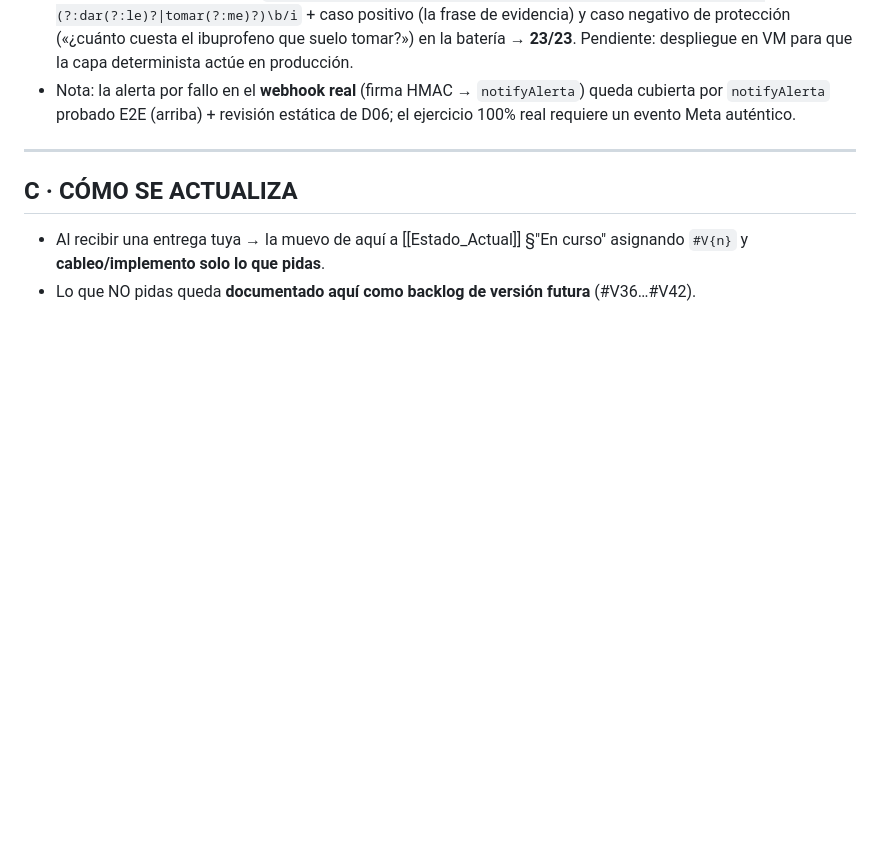
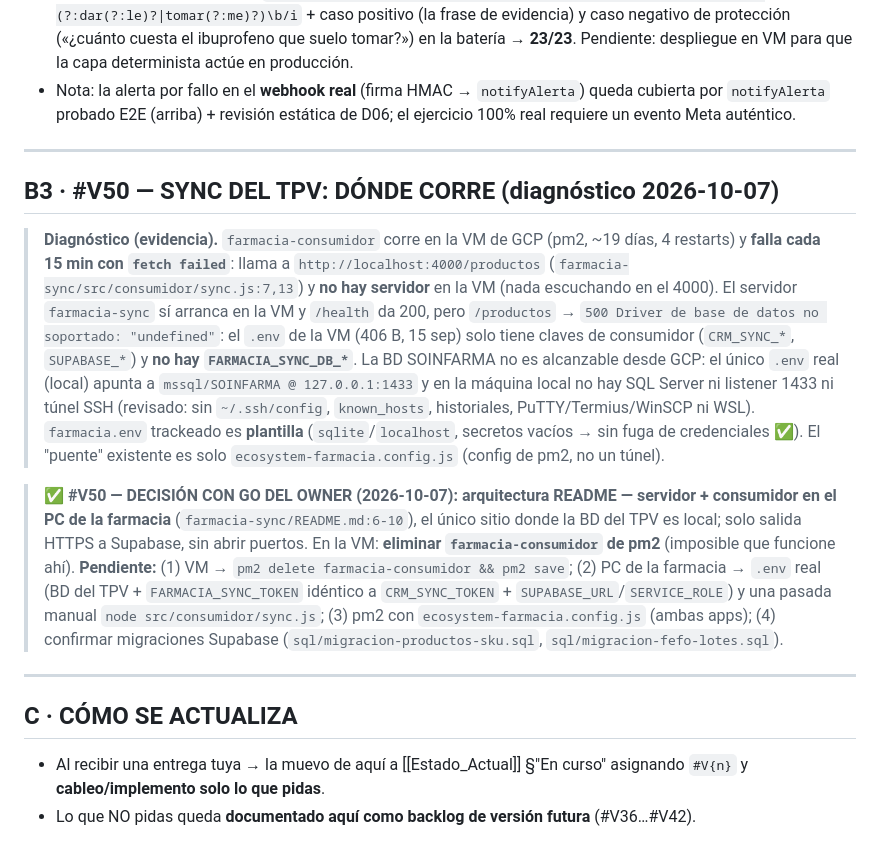
Before and after one commit to JorgeRomhain0407/CRM-DFD, a Markdown page: Docs_Obsidian/03_Progreso/En_Progreso.md, the part around one of its changes. Rendered like a GitHub page; blank space fills up the shorter version.

Commit message:
docs(#V50): diagnostico sync del TPV - consumidor en VM sin servidor ni BD alcanzable; decision arquitectura README (servidor+consumidor en el PC de la farmacia) y retira de pm2 en la VM

```diff
--- a/Docs_Obsidian/03_Progreso/En_Progreso.md
+++ b/Docs_Obsidian/03_Progreso/En_Progreso.md
@@ -97,6 +97,15 @@ tags: [progreso, pendientes, backlog, mejoras, versiones-futuras]
 
 ---
 
+## B3 · #V50 — SYNC DEL TPV: DÓNDE CORRE (diagnóstico 2026-10-07)
+
+> **Diagnóstico (evidencia).** `farmacia-consumidor` corre en la VM de GCP (pm2, ~19 días, 4 restarts) y **falla cada 15 min con `fetch failed`**: llama a `http://localhost:4000/productos` (`farmacia-sync/src/consumidor/sync.js:7,13`) y **no hay servidor** en la VM (nada escuchando en el 4000). El servidor `farmacia-sync` sí arranca en la VM y `/health` da 200, pero `/productos` → `500 Driver de base de datos no soportado: "undefined"`: el `.env` de la VM (406 B, 15 sep) solo tiene claves de consumidor (`CRM_SYNC_*`, `SUPABASE_*`) y **no hay `FARMACIA_SYNC_DB_*`**. La BD SOINFARMA no es alcanzable desde GCP: el único `.env` real (local) apunta a `mssql/SOINFARMA @ 127.0.0.1:1433` y en la máquina local no hay SQL Server ni listener 1433 ni túnel SSH (revisado: sin `~/.ssh/config`, `known_hosts`, historiales, PuTTY/Termius/WinSCP ni WSL). `farmacia.env` trackeado es **plantilla** (`sqlite`/`localhost`, secretos vacíos → sin fuga de credenciales ✅). El "puente" existente es solo `ecosystem-farmacia.config.js` (config de pm2, no un túnel).
+
+> **✅ #V50 — DECISIÓN CON GO DEL OWNER (2026-10-07): arquitectura README — servidor + consumidor en el PC de la farmacia** (`farmacia-sync/README.md:6-10`), el único sitio donde la BD del TPV es local; solo salida HTTPS a Supabase, sin abrir puertos. En la VM: **eliminar `farmacia-consumidor` de pm2** (imposible que funcione ahí).
+> **Pendiente:** (1) VM → `pm2 delete farmacia-consumidor && pm2 save`; (2) PC de la farmacia → `.env` real (BD del TPV + `FARMACIA_SYNC_TOKEN` idéntico a `CRM_SYNC_TOKEN` + `SUPABASE_URL`/`SERVICE_ROLE`) y una pasada manual `node src/consumidor/sync.js`; (3) pm2 con `ecosystem-farmacia.config.js` (ambas apps); (4) confirmar migraciones Supabase (`sql/migracion-productos-sku.sql`, `sql/migracion-fefo-lotes.sql`).
+
+---
+
 ## C · CÓMO SE ACTUALIZA
 - Al recibir una entrega tuya → la muevo de aquí a [[Estado_Actual]] §"En curso" asignando `#V{n}` y **cableo/implemento solo lo que pidas**.
 - Lo que NO pidas queda **documentado aquí como backlog de versión futura** (#V36…#V42).
```
Also changed, not shown: other parts of Docs_Obsidian/03_Progreso/En_Progreso.md (+1 -1 lines), Docs_Obsidian/03_Progreso/Estado_Actual.md (+2 -2 lines).
